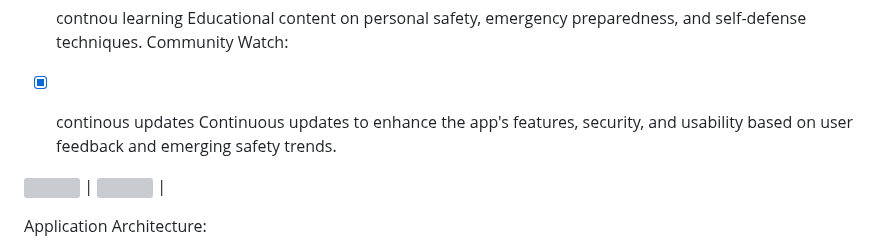
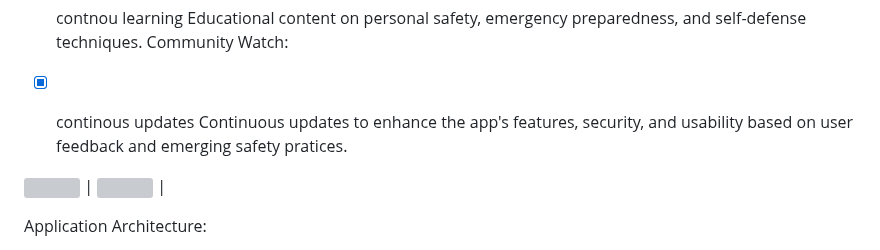
Before and after one commit to UduakUmanah10/HazardHunter, a Markdown page: README.md, the part around the change. GitHub-like rendering; grey boxes are pictures that could not be loaded.

```diff
--- a/README.md
+++ b/README.md
@@ -27,7 +27,7 @@ Educational content on personal safety, emergency preparedness, and self-defense
 Community Watch:
 
 - [x] continous updates
-Continuous updates to enhance the app's features, security, and usability based on user feedback and emerging safety trends.
+Continuous updates to enhance the app's features, security, and usability based on user feedback and emerging safety pratices.
 
 
 
```
